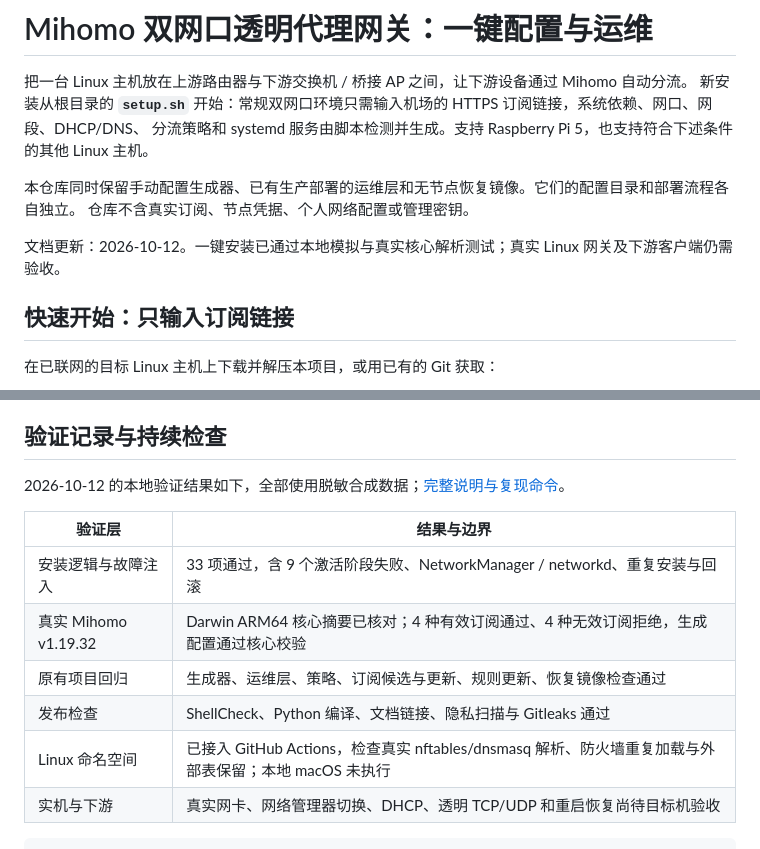
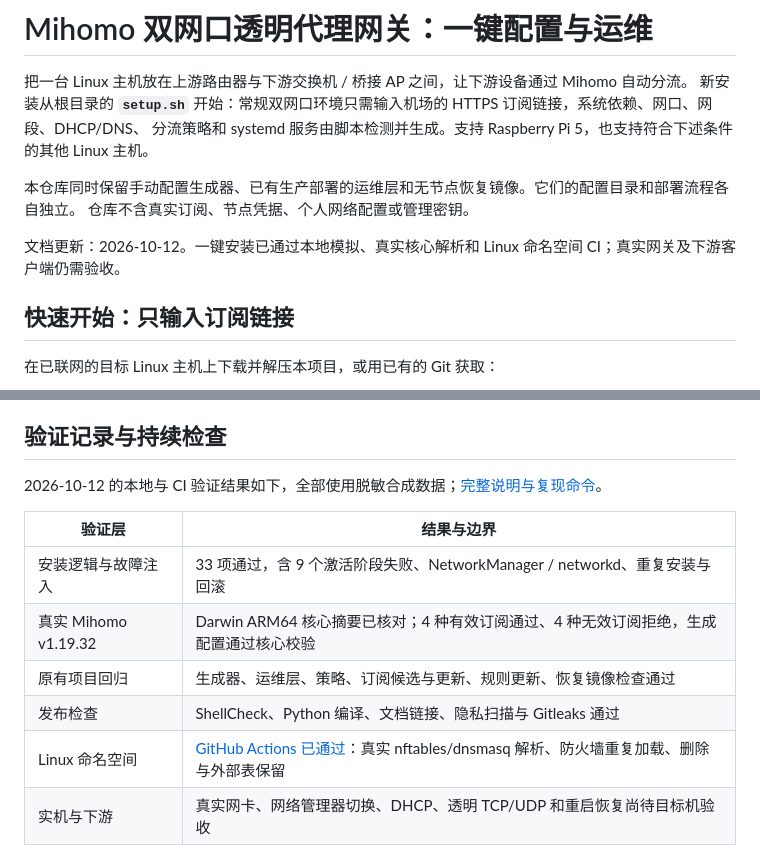
Before and after one commit to ashllll/rpi5-mihomo-gateway-guide, a Markdown page: README.md, 2 parts joined by grey strips. Rendered like a GitHub page.

Commit message:
Record successful Linux namespace validation in setup docs

````diff
--- a/README.md
+++ b/README.md
@@ -7,7 +7,7 @@
 本仓库同时保留手动配置生成器、已有生产部署的运维层和无节点恢复镜像。它们的配置目录和部署流程各自独立。
 仓库不含真实订阅、节点凭据、个人网络配置或管理密钥。
 
-文档更新：2026-10-12。一键安装已通过本地模拟与真实核心解析测试；真实 Linux 网关及下游客户端仍需验收。
+文档更新：2026-10-12。一键安装已通过本地模拟、真实核心解析和 Linux 命名空间 CI；真实网关及下游客户端仍需验收。
 
 ## 快速开始：只输入订阅链接
 
@@ -344,7 +344,7 @@ sudo python3 /opt/mihomo-gateway/setup.py --rollback latest
 
 ## 验证记录与持续检查
 
-2026-10-12 的本地验证结果如下，全部使用脱敏合成数据；[完整说明与复现命令](docs/one-click-setup.zh-CN.md)。
+2026-10-12 的本地与 CI 验证结果如下，全部使用脱敏合成数据；[完整说明与复现命令](docs/one-click-setup.zh-CN.md)。
 
 | 验证层 | 结果与边界 |
 |---|---|
@@ -352,7 +352,7 @@ sudo python3 /opt/mihomo-gateway/setup.py --rollback latest
 | 真实 Mihomo v1.19.32 | Darwin ARM64 核心摘要已核对；4 种有效订阅通过、4 种无效订阅拒绝，生成配置通过核心校验 |
 | 原有项目回归 | 生成器、运维层、策略、订阅候选与更新、规则更新、恢复镜像检查通过 |
 | 发布检查 | ShellCheck、Python 编译、文档链接、隐私扫描与 Gitleaks 通过 |
-| Linux 命名空间 | 已接入 GitHub Actions，检查真实 nftables/dnsmasq 解析、防火墙重复加载与外部表保留；本地 macOS 未执行 |
+| Linux 命名空间 | [GitHub Actions 已通过](https://github.com/ashllll/rpi5-mihomo-gateway-guide/actions/runs/38201843668)：真实 nftables/dnsmasq 解析、防火墙重复加载、删除与外部表保留 |
 | 实机与下游 | 真实网卡、网络管理器切换、DHCP、透明 TCP/UDP 和重启恢复尚待目标机验收 |
 
 ```sh
````
Also changed, not shown: docs/one-click-setup.zh-CN.md (+3 -2 lines).
